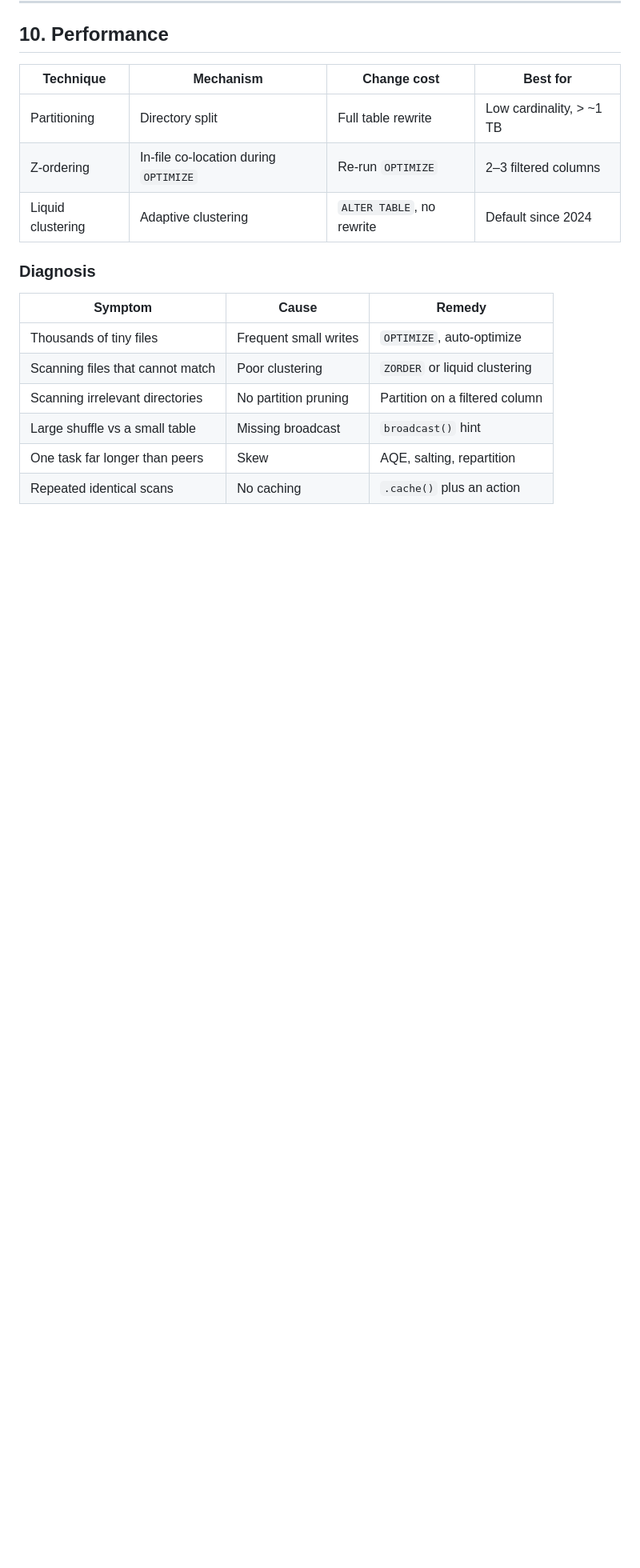
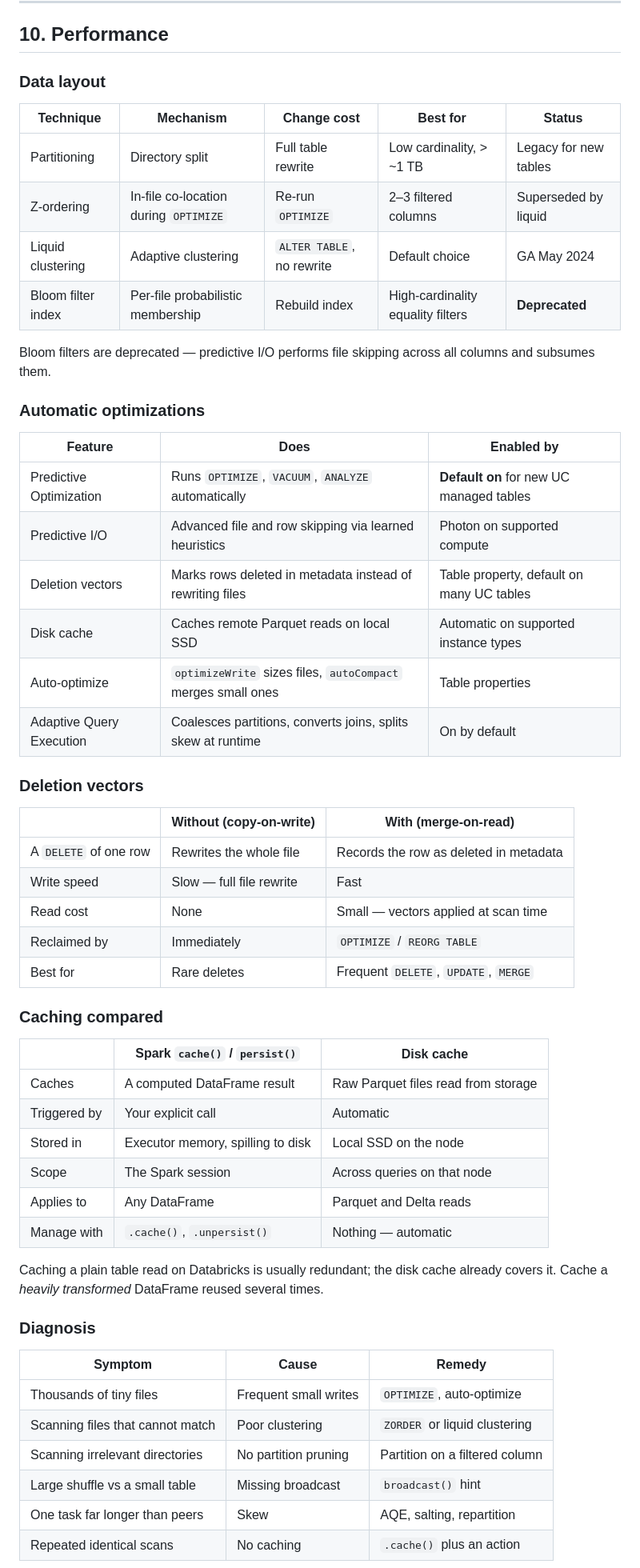
Before and after one commit to Raghav-one/databricks-study-guide, a Markdown page: DATABRICKS_TABLES_GLOSSARY.md, the part around one of its changes. Shown at 80% size. Rendered like a GitHub page; blank space fills up the shorter version.

Commit message:
Add predictive optimization, deletion vectors, disk cache, predictive I/O

```diff
--- a/DATABRICKS_TABLES_GLOSSARY.md
+++ b/DATABRICKS_TABLES_GLOSSARY.md
@@ -577,11 +584,50 @@ The test is source mutability, not layer.
 
 ## 10. Performance
 
-| Technique | Mechanism | Change cost | Best for |
-|---|---|---|---|
-| Partitioning | Directory split | Full table rewrite | Low cardinality, > ~1 TB |
-| Z-ordering | In-file co-location during `OPTIMIZE` | Re-run `OPTIMIZE` | 2–3 filtered columns |
-| Liquid clustering | Adaptive clustering | `ALTER TABLE`, no rewrite | Default since 2024 |
+### Data layout
+
+| Technique | Mechanism | Change cost | Best for | Status |
+|---|---|---|---|---|
+| Partitioning | Directory split | Full table rewrite | Low cardinality, > ~1 TB | Legacy for new tables |
+| Z-ordering | In-file co-location during `OPTIMIZE` | Re-run `OPTIMIZE` | 2–3 filtered columns | Superseded by liquid |
+| Liquid clustering | Adaptive clustering | `ALTER TABLE`, no rewrite | Default choice | GA May 2024 |
+| Bloom filter index | Per-file probabilistic membership | Rebuild index | High-cardinality equality filters | **Deprecated** |
+
+Bloom filters are deprecated — predictive I/O performs file skipping across all columns and subsumes them.
+
+### Automatic optimizations
+
+| Feature | Does | Enabled by |
+|---|---|---|
+| Predictive Optimization | Runs `OPTIMIZE`, `VACUUM`, `ANALYZE` automatically | **Default on** for new UC managed tables |
+| Predictive I/O | Advanced file and row skipping via learned heuristics | Photon on supported compute |
+| Deletion vectors | Marks rows deleted in metadata instead of rewriting files | Table property, default on many UC tables |
+| Disk cache | Caches remote Parquet reads on local SSD | Automatic on supported instance types |
+| Auto-optimize | `optimizeWrite` sizes files, `autoCompact` merges small ones | Table properties |
+| Adaptive Query Execution | Coalesces partitions, converts joins, splits skew at runtime | On by default |
+
+### Deletion vectors
+
+| | Without (copy-on-write) | With (merge-on-read) |
+|---|---|---|
+| A `DELETE` of one row | Rewrites the whole file | Records the row as deleted in metadata |
+| Write speed | Slow — full file rewrite | Fast |
+| Read cost | None | Small — vectors applied at scan time |
+| Reclaimed by | Immediately | `OPTIMIZE` / `REORG TABLE` |
+| Best for | Rare deletes | Frequent `DELETE`, `UPDATE`, `MERGE` |
+
+### Caching compared
+
+| | Spark `cache()` / `persist()` | Disk cache |
+|---|---|---|
+| Caches | A computed DataFrame result | Raw Parquet files read from storage |
+| Triggered by | Your explicit call | Automatic |
+| Stored in | Executor memory, spilling to disk | Local SSD on the node |
+| Scope | The Spark session | Across queries on that node |
+| Applies to | Any DataFrame | Parquet and Delta reads |
+| Manage with | `.cache()`, `.unpersist()` | Nothing — automatic |
+
+Caching a plain table read on Databricks is usually redundant; the disk cache already covers it. Cache a *heavily transformed* DataFrame reused several times.
 
 ### Diagnosis
 
```
Also changed, not shown: other parts of DATABRICKS_TABLES_GLOSSARY.md (+12 -1 lines).
